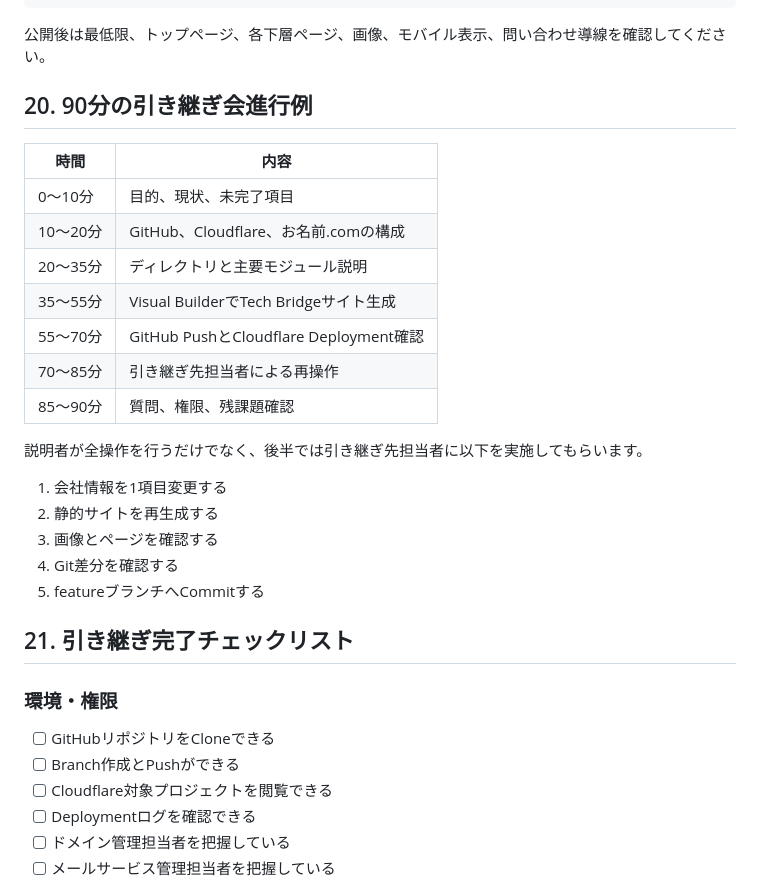
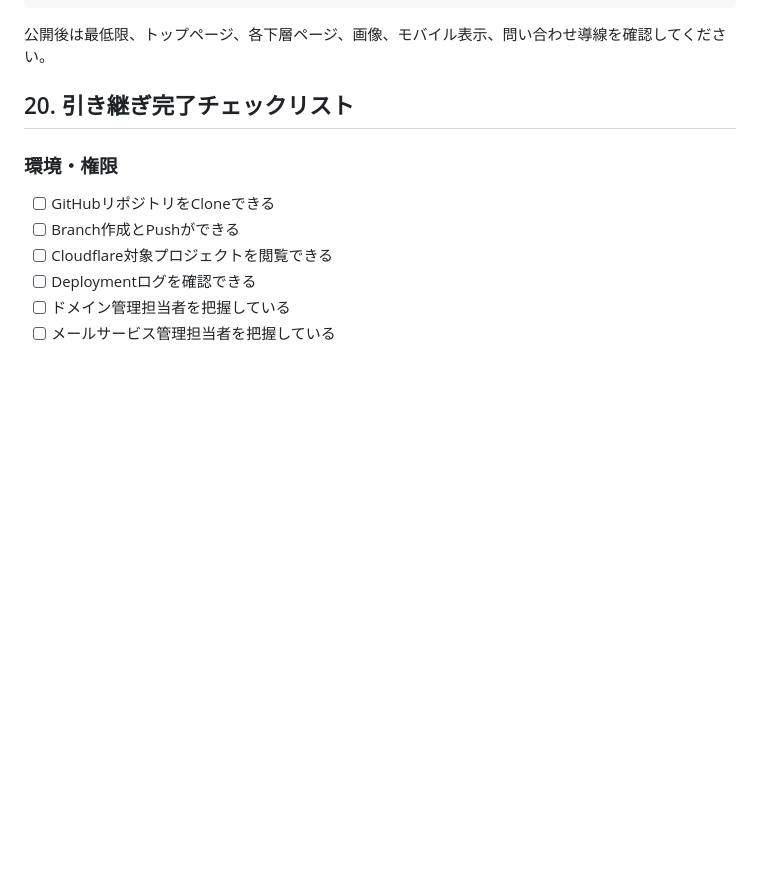
Before and after one commit to jcsys/techb.co.jp, a Markdown page: HANDOVER.md, the part around the change. Rendered like a GitHub page; blank space fills up the shorter version.

Commit message:
Remove timed handover agenda

```diff
--- a/HANDOVER.md
+++ b/HANDOVER.md
@@ -567,27 +567,7 @@ Cloudflare Pagesの`Deployments`から正常だった以前のDeploymentを確
 
 公開後は最低限、トップページ、各下層ページ、画像、モバイル表示、問い合わせ導線を確認してください。
 
-## 20. 90分の引き継ぎ会進行例
-
-| 時間 | 内容 |
-|---|---|
-| 0～10分 | 目的、現状、未完了項目 |
-| 10～20分 | GitHub、Cloudflare、お名前.comの構成 |
-| 20～35分 | ディレクトリと主要モジュール説明 |
-| 35～55分 | Visual BuilderでTech Bridgeサイト生成 |
-| 55～70分 | GitHub PushとCloudflare Deployment確認 |
-| 70～85分 | 引き継ぎ先担当者による再操作 |
-| 85～90分 | 質問、権限、残課題確認 |
-
-説明者が全操作を行うだけでなく、後半では引き継ぎ先担当者に以下を実施してもらいます。
-
-1. 会社情報を1項目変更する
-2. 静的サイトを再生成する
-3. 画像とページを確認する
-4. Git差分を確認する
-5. featureブランチへCommitする
-
-## 21. 引き継ぎ完了チェックリスト
+## 20. 引き継ぎ完了チェックリスト
 
 ### 環境・権限
 
```
